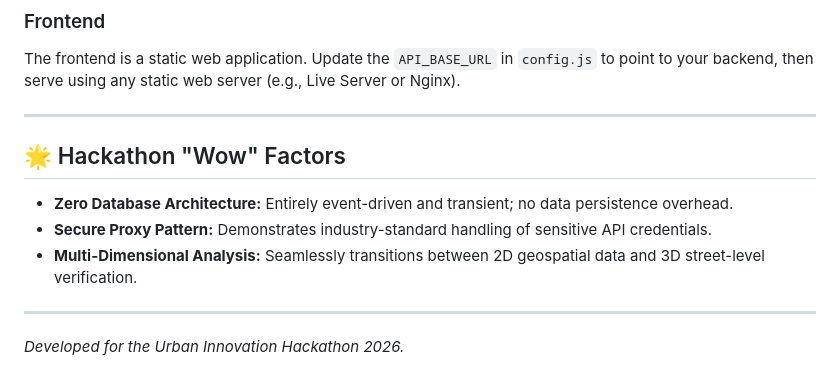
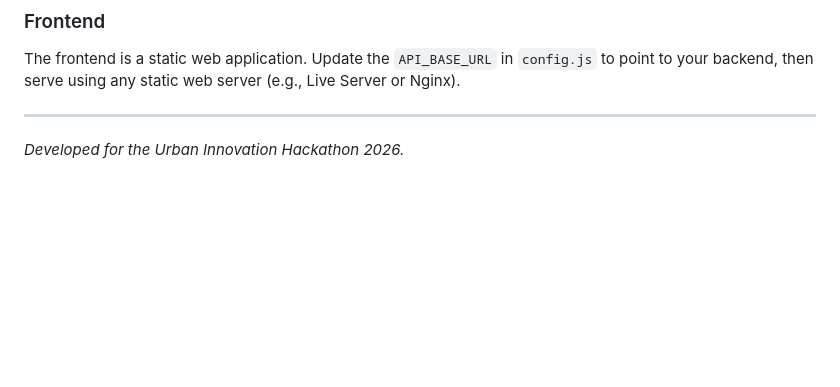
Before and after one commit to Isgnderx/UrbanEyeHb, a Markdown page: README.md, the part around the change. GitHub-like rendering; blank space fills up the shorter version.

Commit message:
Remove 'Wow' Factors section from README
Removed 'Hackathon "Wow" Factors' section from README.

```diff
--- a/README.md
+++ b/README.md
@@ -128,10 +128,4 @@ The frontend is a static web application. Update the `API_BASE_URL` in `config.j
 
 ---
 
-## 🌟 Hackathon "Wow" Factors
-- **Zero Database Architecture:** Entirely event-driven and transient; no data persistence overhead.
-- **Secure Proxy Pattern:** Demonstrates industry-standard handling of sensitive API credentials.
-- **Multi-Dimensional Analysis:** Seamlessly transitions between 2D geospatial data and 3D street-level verification.
-
----
 *Developed for the Urban Innovation Hackathon 2026.*
```
